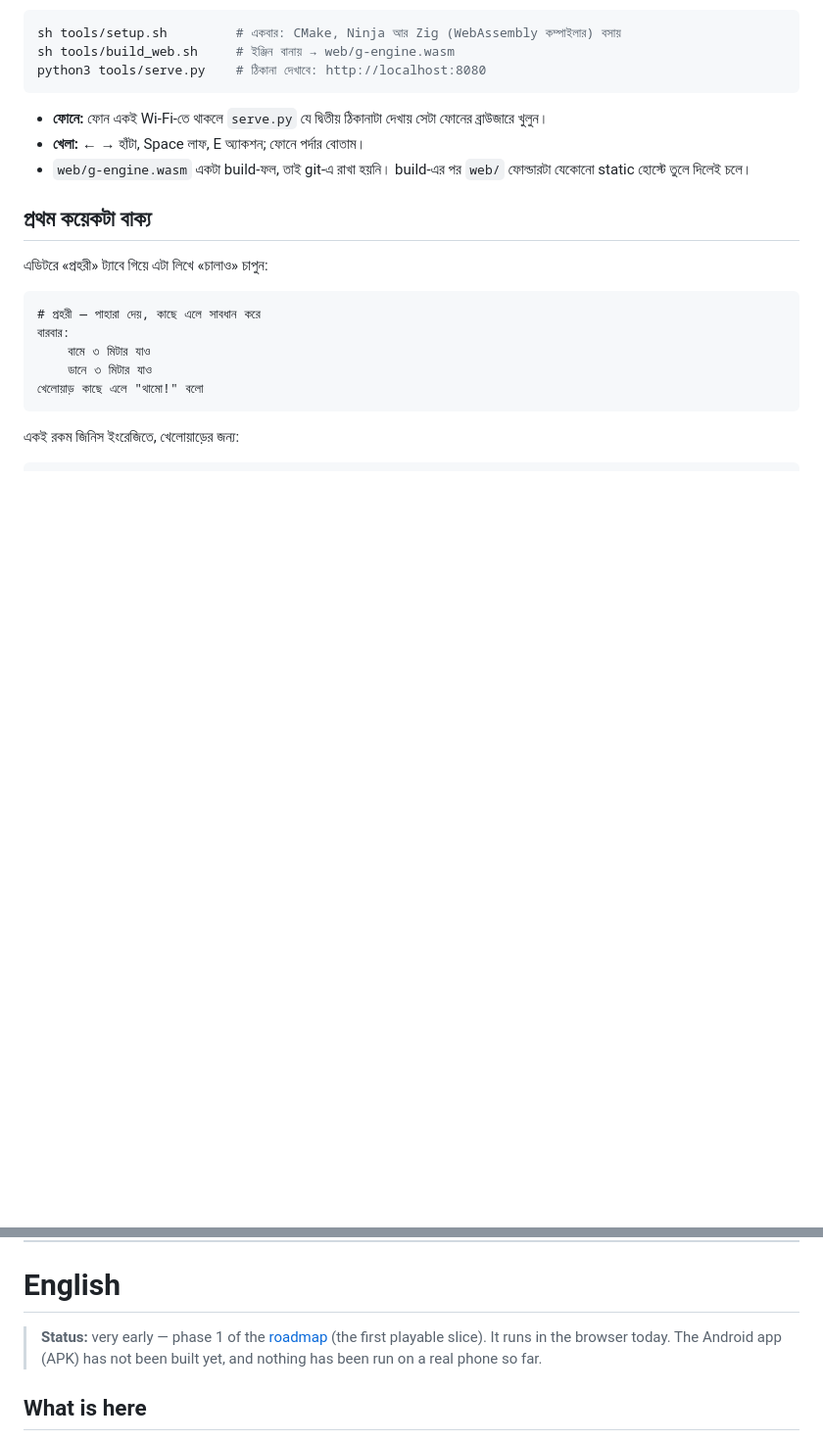
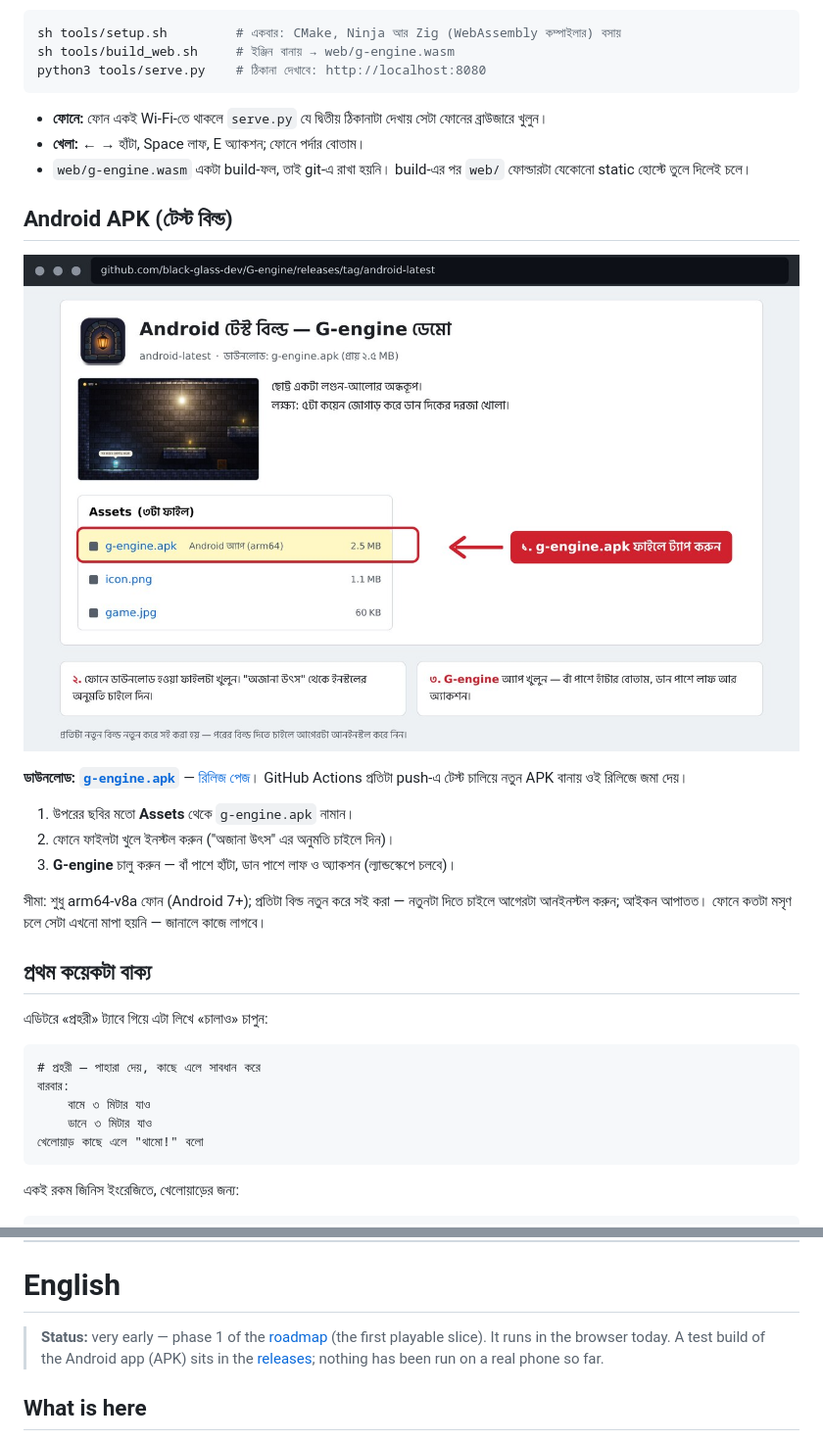
Before and after one commit to black-glass-dev/G-engine, a Markdown page: README.md, 2 parts joined by grey strips. Shown at 98% size. Drawn GitHub-style; pictures changed too: docs/images/download.jpg (added); blank space fills up the shorter version.

```diff
--- a/README.md
+++ b/README.md
@@ -40,6 +40,18 @@ python3 tools/serve.py    # ঠিকানা দেখাবে: http://localh
 - **ফোনে:** ফোন একই Wi-Fi-তে থাকলে `serve.py` যে দ্বিতীয় ঠিকানাটা দেখায় সেটা ফোনের ব্রাউজারে খুলুন।
 - **খেলা:** ← → হাঁটা, Space লাফ, E অ্যাকশন; ফোনে পর্দার বোতাম।
 - `web/g-engine.wasm` একটা build-ফল, তাই git-এ রাখা হয়নি। build-এর পর `web/` ফোল্ডারটা যেকোনো static হোস্টে তুলে দিলেই চলে।
+
+## Android APK (টেস্ট বিল্ড)
+
+[![ডাউনলোডের পদ্ধতি](docs/images/download.jpg)](https://github.com/black-glass-dev/G-engine/releases/tag/android-latest)
+
+**ডাউনলোড: [`g-engine.apk`](https://github.com/black-glass-dev/G-engine/releases/download/android-latest/g-engine.apk)** — [রিলিজ পেজ](https://github.com/black-glass-dev/G-engine/releases/tag/android-latest)। GitHub Actions প্রতিটা push-এ টেস্ট চালিয়ে নতুন APK বানায় ওই রিলিজে জমা দেয়।
+
+1. উপরের ছবির মতো **Assets** থেকে `g-engine.apk` নামান।
+2. ফোনে ফাইলটা খুলে ইনস্টল করুন ("অজানা উৎস" এর অনুমতি চাইলে দিন)।
+3. **G-engine** চালু করুন — বাঁ পাশে হাঁটা, ডান পাশে লাফ ও অ্যাকশন (ল্যান্ডস্কেপে চলবে)।
+
+সীমা: শুধু arm64-v8a ফোন (Android 7+); প্রতিটা বিল্ড নতুন করে সই করা — নতুনটা দিতে চাইলে আগেরটা আনইনস্টল করুন; আইকন আপাতত। ফোনে কতটা মসৃণ চলে সেটা এখনো মাপা হয়নি — জানালে কাজে লাগবে।
 
 ## প্রথম কয়েকটা বাক্য
 
@@ -113,7 +125,7 @@ Android অ্যাপ · শব্দ ও সংগীত · নিজের
 # English
 
 > **Status:** very early — phase 1 of the [roadmap](ROADMAP.md) (the first playable slice). It runs in the browser today.
-> The Android app (APK) has not been built yet, and nothing has been run on a real phone so far.
+> A test build of the Android app (APK) sits in the [releases](https://github.com/black-glass-dev/G-engine/releases/tag/android-latest); nothing has been run on a real phone so far.
 
 ## What is here
 
```
Also changed, not shown: other parts of README.md (+13 -1 lines), ROADMAP.md (+26 -16 lines), android/RELEASE_NOTES.md (+2 -0 lines), 1 other file.
